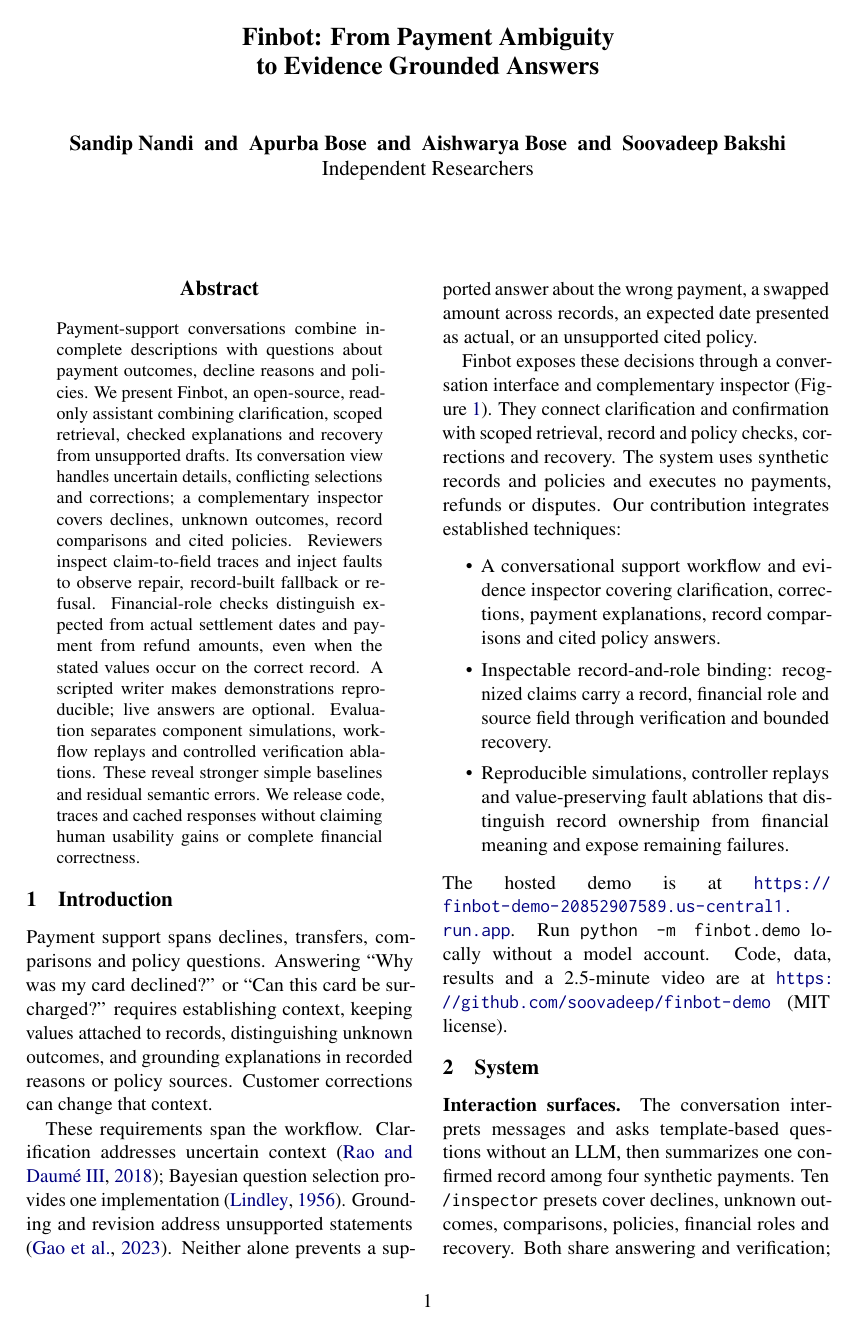
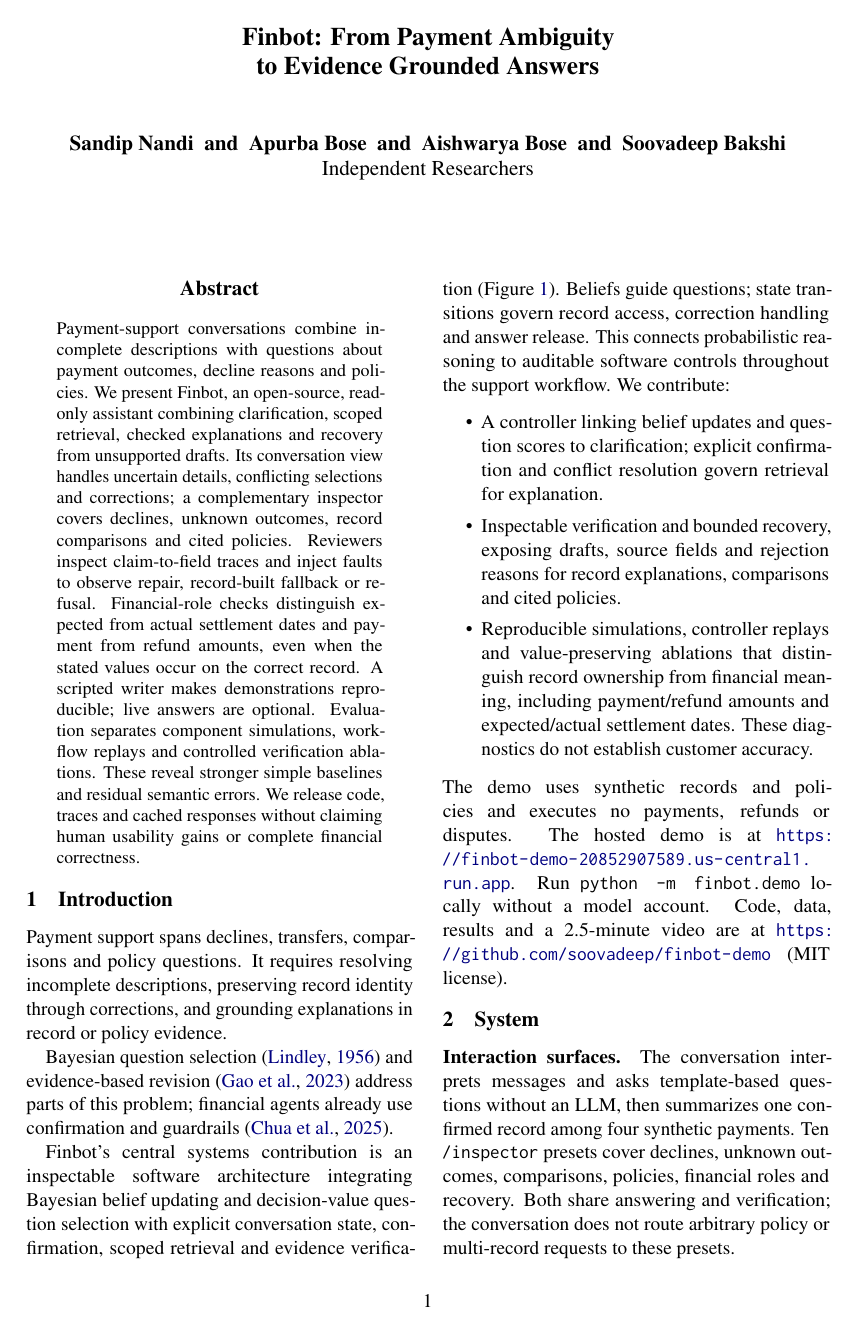
Before and after one commit to soovadeep/finbot-demo, a LaTeX paper (docs/papers/naacl-2027/paper/main.tex): page 1 of 9. Compiled offline with pdfLaTeX.

Commit message:
Emphasize Bayesian reasoning and software architecture in introduction

```diff
--- a/docs/papers/naacl-2027/paper/main.tex
+++ b/docs/papers/naacl-2027/paper/main.tex
@@ -43,29 +43,30 @@ claiming human usability gains or complete financial correctness.
 
 \section{Introduction}
 
-Payment support spans declines, transfers, comparisons and policy questions. Answering
-``Why was my card declined?'' or ``Can this card be surcharged?'' requires establishing context,
-keeping values attached to records, distinguishing unknown outcomes, and grounding explanations
-in recorded reasons or policy sources. Customer corrections can change that context.
+Payment support spans declines, transfers, comparisons and policy questions. It requires
+resolving incomplete descriptions, preserving record identity through corrections, and grounding
+explanations in record or policy evidence.
 
-These requirements span the workflow. Clarification addresses uncertain context
-\citep{rao-daume-iii-2018-learning}; Bayesian question selection provides one implementation
-\citep{lindley1956measure}. Grounding and revision address unsupported statements
-\citep{gao-etal-2023-rarr}. Neither alone prevents a supported answer about the wrong payment,
-a swapped amount across records, an expected date presented as actual, or an unsupported cited policy.
+Bayesian question selection \citep{lindley1956measure} and evidence-based revision
+\citep{gao-etal-2023-rarr} address parts of this problem; financial agents already use
+confirmation and guardrails \citep{chua-etal-2025-banking}.
 
-Finbot exposes these decisions through a conversation interface and complementary inspector
-(Figure~\ref{fig:architecture}). They connect clarification and confirmation with scoped retrieval,
-record and policy checks, corrections and recovery. The system uses synthetic records and policies
-and executes no payments, refunds or disputes. Our contribution integrates established techniques:
+Finbot's central systems contribution is an inspectable software architecture integrating
+Bayesian belief updating and decision-value question selection with explicit conversation state,
+confirmation, scoped retrieval and evidence verification (Figure~\ref{fig:architecture}).
+Beliefs guide questions; state transitions govern record access, correction handling and answer
+release. This connects probabilistic reasoning to auditable software controls throughout the
+support workflow. We contribute:
 \begin{itemize}\itemsep0pt
-\item A conversational support workflow and evidence inspector covering clarification, corrections,
-  payment explanations, record comparisons and cited policy answers.
-\item Inspectable record-and-role binding: recognized claims carry a record, financial role and
-  source field through verification and bounded recovery.
-\item Reproducible simulations, controller replays and value-preserving fault ablations that
-  distinguish record ownership from financial meaning and expose remaining failures.
+\item A controller linking belief updates and question scores to clarification; explicit
+  confirmation and conflict resolution govern retrieval for explanation.
+\item Inspectable verification and bounded recovery, exposing drafts, source fields and rejection
+  reasons for record explanations, comparisons and cited policies.
+\item Reproducible simulations, controller replays and value-preserving ablations that distinguish
+  record ownership from financial meaning, including payment/refund amounts and expected/actual
+  settlement dates. These diagnostics do not establish customer accuracy.
 \end{itemize}
+The demo uses synthetic records and policies and executes no payments, refunds or disputes.
 The hosted demo is at \url{https://finbot-demo-20852907589.us-central1.run.app}.
 Run \texttt{python -m finbot.demo} locally without a model account. Code, data, results and a 2.5-minute video are at
 \url{https://github.com/soovadeep/finbot-demo} (MIT license).
```
Also changed, not shown: docs/papers/naacl-2027/finbot-naacl2027.pdf.
